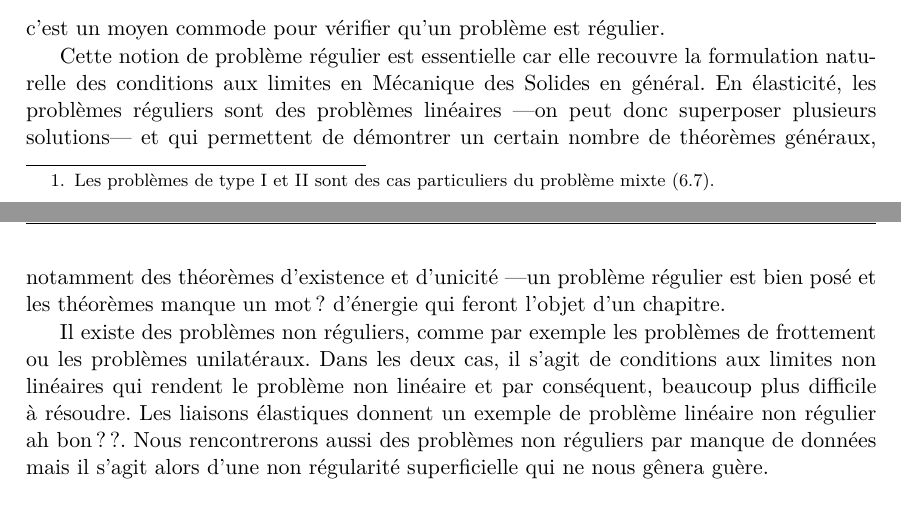
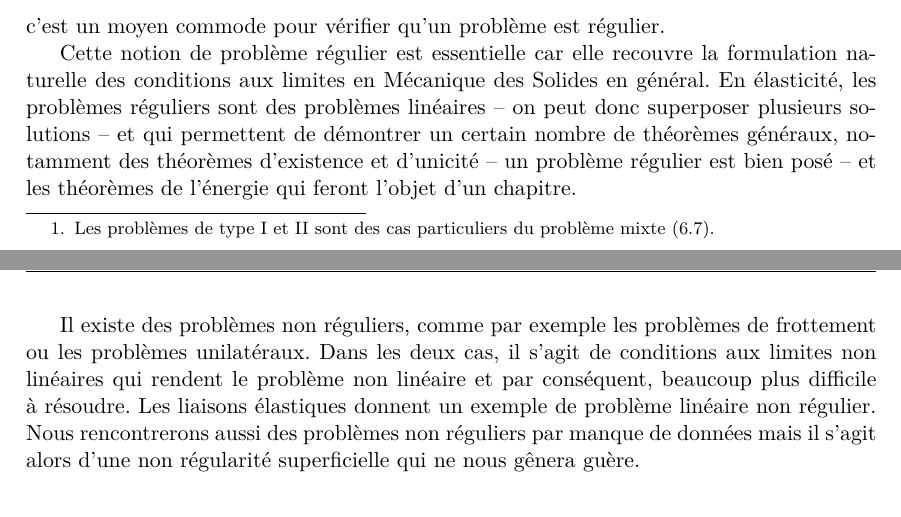
Before and after one commit to dlax/sido-mmc, a LaTeX book (latex/MMC.tex, which reads latex/Ch6.tex): two parts of pages 76 and 77 of 168, joined at a grey line, cut so that both start at the same text. Compiled offline with pdfLaTeX.

Commit message:
Élimination des \textcolor

```diff
--- a/latex/Ch6.tex
+++ b/latex/Ch6.tex
@@ -79,11 +79,11 @@ En particulier, il en résulte que, pour le problème homogène associé, c'est-
 c'est un moyen commode pour vérifier qu'un problème est régulier.
 
 Cette notion de problème régulier est essentielle car elle recouvre la formulation naturelle des conditions aux limites en Mécanique des Solides en général.
-En élasticité, les problèmes réguliers sont des problèmes linéaires ---on peut donc superposer plusieurs solutions--- et qui permettent de démontrer un certain nombre de théorèmes généraux, notamment des théorèmes d'existence et d'unicité ---un problème régulier est bien posé et les théorèmes \textcolor{red}{manque un mot ?} d'énergie qui feront l'objet d'un chapitre.
+En élasticité, les problèmes réguliers sont des problèmes linéaires --~on peut donc superposer plusieurs solutions~-- et qui permettent de démontrer un certain nombre de théorèmes généraux, notamment des théorèmes d'existence et d'unicité --~un problème régulier est bien posé~-- et les théorèmes de l'énergie qui feront l'objet d'un chapitre.
 
 Il existe des problèmes non réguliers, comme par exemple les problèmes de frottement ou les problèmes unilatéraux.
 Dans les deux cas, il s'agit de conditions aux limites non linéaires qui rendent le problème non linéaire et par conséquent, beaucoup plus difficile à résoudre.
-Les liaisons élastiques donnent un exemple de problème linéaire non régulier \textcolor{red}{ah bon ??}.
+Les liaisons élastiques donnent un exemple de problème linéaire non régulier.
 Nous rencontrerons aussi des problèmes non réguliers par manque de données mais il s'agit alors d'une non régularité superficielle qui ne nous gênera guère.
 
 \subsection{Theorème d'unicité en dynamique} \label{ssec:Ch06-1.2}
```
Also changed, not shown: latex/Ch1.tex (+1 -1 lines).
